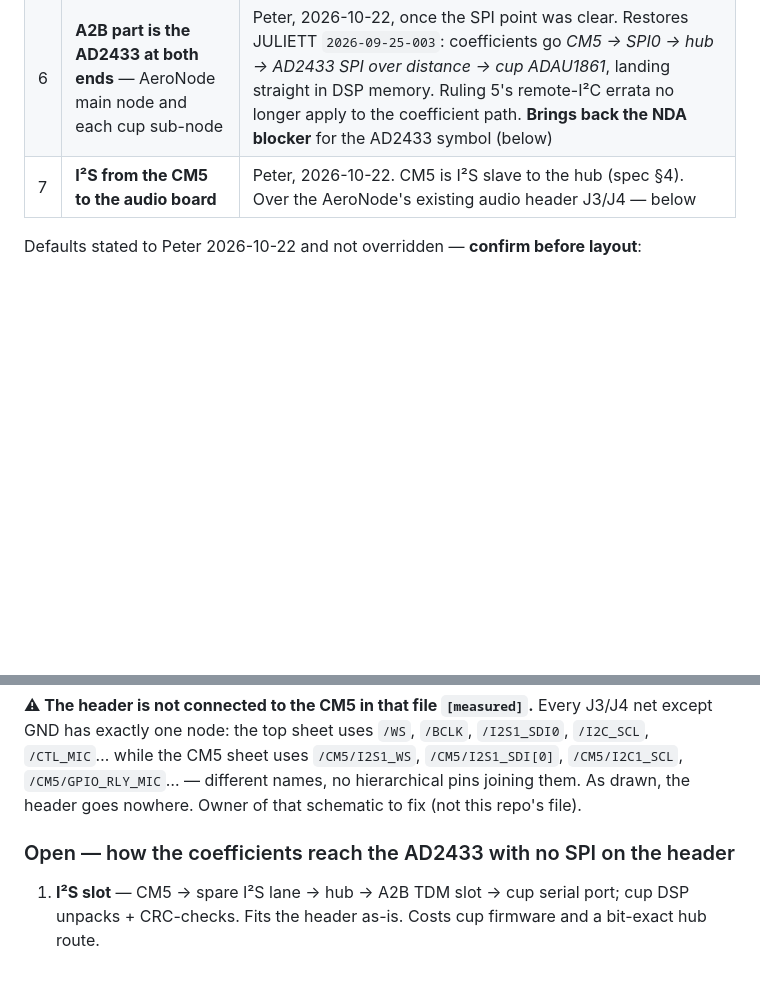
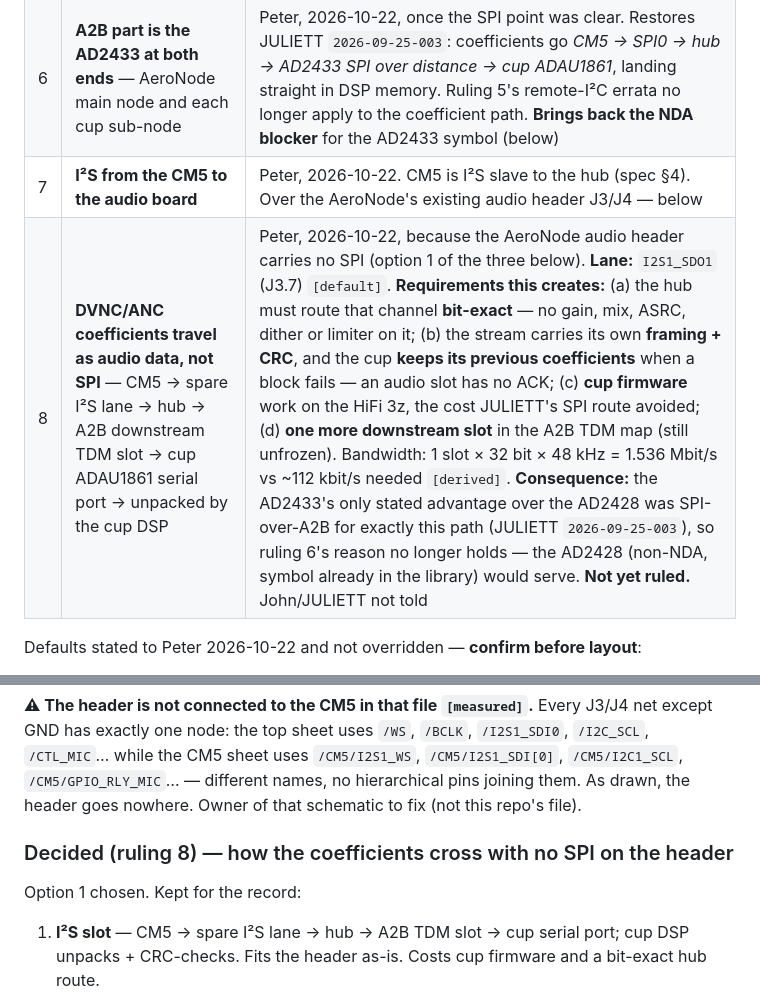
Before and after one commit to pb-aero/lima, a Markdown page: kicad/audio-board/README.md, 2 parts joined by grey strips. GitHub-like rendering; blank space fills up the shorter version.

Commit message:
[LIMA] audio board: coefficients over an I2S lane + A2B TDM slot, cup DSP unpacks, per Peter
Co-Authored-By: Claude Opus 5.5 <noreply@anthropic.com>

```diff
--- a/kicad/audio-board/README.md
+++ b/kicad/audio-board/README.md
@@ -34,6 +34,7 @@ architecture, not an earlier revision of this one; it stays retrievable from git
 | 5 | ~~A2B part is the AD2428, not the AD2433~~ — **superseded by 6 the same day** — both ends (AeroNode main node, each cup sub-node) | Peter, 2026-10-22, after the AD2433's full data sheet turned out to be NDA-only. **Reverses the 2026-09-25 choice** (JULIETT `2026-09-25-003`), whose reason was that the AD2428W has **no SPI**, so DVNC/ANC coefficients cannot go *CM5 → SPI → A2B → cup ADAU1861* as spec §2 draws. They go by **A2B remote I²C** instead. `docs/a2b-remote-i2c-throughput.md` (2026-09-25) found that viable: 14 kB/s against a 384 kB/s control-header ceiling `[derived]`. **Condition carried with it:** erratum 18000075 — a failed remote-I²C write may not report an error, so coefficients must be written with **read-back verification**, or the canceller silently stops tracking; erratum 18000052 — remote I²C contends with GPIO-over-distance for the same header fields. **John/JULIETT not yet told** |
 | 6 | **A2B part is the AD2433 at both ends** — AeroNode main node and each cup sub-node | Peter, 2026-10-22, once the SPI point was clear. Restores JULIETT `2026-09-25-003`: coefficients go *CM5 → SPI0 → hub → AD2433 SPI over distance → cup ADAU1861*, landing straight in DSP memory. Ruling 5's remote-I²C errata no longer apply to the coefficient path. **Brings back the NDA blocker** for the AD2433 symbol (below) |
 | 7 | **I²S from the CM5 to the audio board** | Peter, 2026-10-22. CM5 is I²S slave to the hub (spec §4). Over the AeroNode's existing audio header J3/J4 — below |
+| 8 | **DVNC/ANC coefficients travel as audio data, not SPI** — CM5 → spare I²S lane → hub → A2B downstream TDM slot → cup ADAU1861 serial port → unpacked by the cup DSP | Peter, 2026-10-22, because the AeroNode audio header carries no SPI (option 1 of the three below). **Lane:** `I2S1_SDO1` (J3.7) `[default]`. **Requirements this creates:** (a) the hub must route that channel **bit-exact** — no gain, mix, ASRC, dither or limiter on it; (b) the stream carries its own **framing + CRC**, and the cup **keeps its previous coefficients** when a block fails — an audio slot has no ACK; (c) **cup firmware** work on the HiFi 3z, the cost JULIETT's SPI route avoided; (d) **one more downstream slot** in the A2B TDM map (still unfrozen). Bandwidth: 1 slot × 32 bit × 48 kHz = 1.536 Mbit/s vs ~112 kbit/s needed `[derived]`. **Consequence:** the AD2433's only stated advantage over the AD2428 was SPI-over-A2B for exactly this path (JULIETT `2026-09-25-003`), so ruling 6's reason no longer holds — the AD2428 (non-NDA, symbol already in the library) would serve. **Not yet ruled.** John/JULIETT not told |
 
 Defaults stated to Peter 2026-10-22 and not overridden — **confirm before layout**:
 
@@ -100,7 +101,9 @@ one node: the top sheet uses `/WS`, `/BCLK`, `/I2S1_SDI0`, `/I2C_SCL`, `/CTL_MIC
 `/CM5/I2S1_WS`, `/CM5/I2S1_SDI[0]`, `/CM5/I2C1_SCL`, `/CM5/GPIO_RLY_MIC`… — different names, no hierarchical
 pins joining them. As drawn, the header goes nowhere. Owner of that schematic to fix (not this repo's file).
 
-### Open — how the coefficients reach the AD2433 with no SPI on the header
+### Decided (ruling 8) — how the coefficients cross with no SPI on the header
+
+Option 1 chosen. Kept for the record:
 
 1. **I²S slot** — CM5 → spare I²S lane → hub → A2B TDM slot → cup serial port; cup DSP unpacks + CRC-checks.
    Fits the header as-is. Costs cup firmware and a bit-exact hub route.
```
Also changed, not shown: .agent/status.md (+2 -0 lines).
